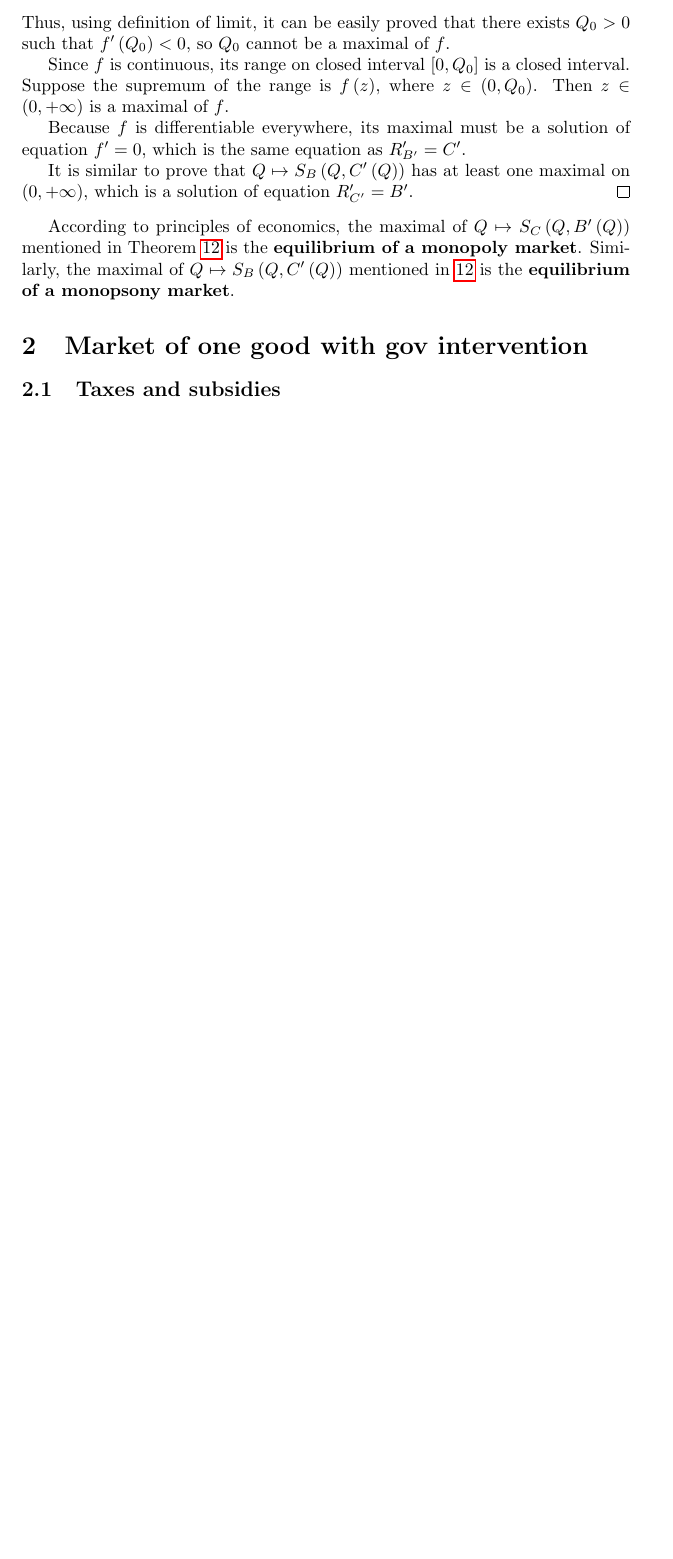
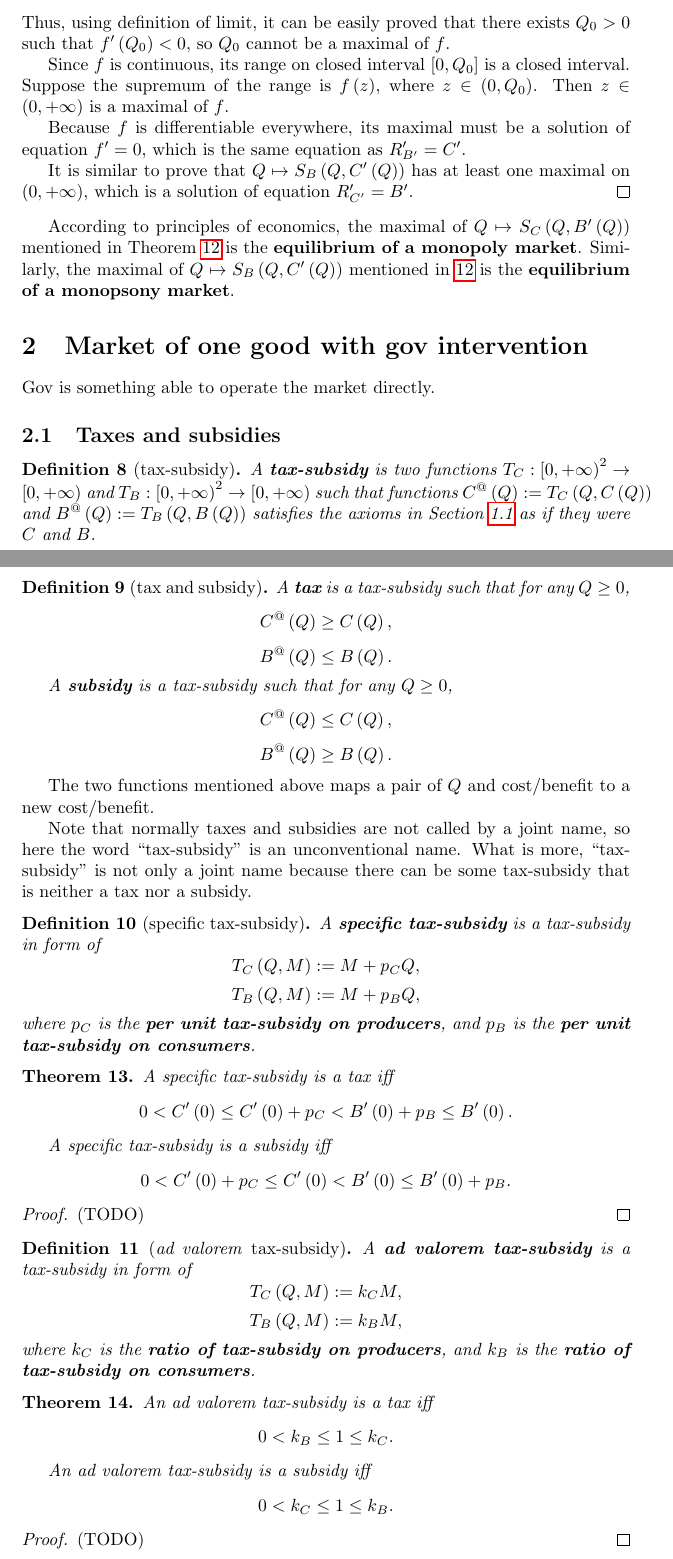
Before and after one commit to UlyssesZh/economics_math, a LaTeX document (economics_math.tex): part of page 11 of 11 before the commit and two parts of pages 11 and 12 of 13 after it, the two joined at a grey line, cut so that both start at the same text, the shorter picture padded with empty space. Compiled offline with pdfLaTeX.

Commit message:
New Section Taxes and subsidies

```diff
--- a/economics_math.tex
+++ b/economics_math.tex
@@ -502,7 +505,76 @@ is the \textbf{equilibrium of a monopsony market}.
 
 \section{Market of one good with gov intervention}
 
+Gov is something able to operate the market directly.
+
 \subsection{Taxes and subsidies}
+
+\begin{definition}[tax-subsidy]
+\label{tax-subsidy}
+A \textbf{tax-subsidy} is two functions
+$T_C:\left[0,+\infty\right)^2\to\left[0,+\infty\right)$ and
+$T_B:\left[0,+\infty\right)^2\to\left[0,+\infty\right)$
+such that functions $C^@\left(Q\right):=T_C\left(Q,C\left(Q\right)\right)$
+and $B^@\left(Q\right):=T_B\left(Q,B\left(Q\right)\right)$
+satisfies the axioms in Section \ref{basic} as if they were $C$ and $B$.
+\end{definition}
+
+\begin{definition}[tax and subsidy]
+A \textbf{tax} is a tax-subsidy such that for any $Q\ge0$,
+$$C^@\left(Q\right)\ge C\left(Q\right),$$
+$$B^@\left(Q\right)\le B\left(Q\right).$$
+
+A \textbf{subsidy} is a tax-subsidy such that for any $Q\ge0$,
+$$C^@\left(Q\right)\le C\left(Q\right),$$
+$$B^@\left(Q\right)\ge B\left(Q\right).$$
+\end{definition}
+
+The two functions mentioned above maps a pair of $Q$ and cost/benefit to a new cost/benefit.
+
+Note that normally taxes and subsidies are not called by a joint name,
+so here the word ``tax-subsidy'' is an unconventional name.
+What is more, ``tax-subsidy'' is not only a joint name
+because there can be some tax-subsidy that is neither a tax nor a subsidy.
+
+\begin{definition}[specific tax-subsidy]
+\label{specific tax-subsidy}
+A \textbf{specific tax-subsidy} is a tax-subsidy in form of
+$$T_C\left(Q,M\right):=M+p_CQ,$$
+$$T_B\left(Q,M\right):=M+p_BQ,$$
+where $p_C$ is the \textbf{per unit tax-subsidy on producers},
+and $p_B$ is the \textbf{per unit tax-subsidy on consumers}.
+\end{definition}
+
+\begin{theorem}
+A specific tax-subsidy is a tax iff
+$$0<C'\left(0\right)\le C'\left(0\right)+p_C<B'\left(0\right)+p_B\le B'\left(0\right).$$
+
+A specific tax-subsidy is a subsidy iff
+$$0<C'\left(0\right)+p_C\le C'\left(0\right)<B'\left(0\right)\le B'\left(0\right)+p_B.$$
+\end{theorem}
+\begin{proof}
+(TODO) % TODO
+\end{proof}
+
+\begin{definition}[\textit{ad valorem} tax-subsidy]
+\label{ad valorem tax-subsidy}
+A \textbf{\textit{ad valorem} tax-subsidy} is a tax-subsidy in form of
+$$T_C\left(Q,M\right):=k_CM,$$
+$$T_B\left(Q,M\right):=k_BM,$$
+where $k_C$ is the \textbf{ratio of tax-subsidy on producers},
+and $k_B$ is the \textbf{ratio of tax-subsidy on consumers}.
+\end{definition}
+
+\begin{theorem}
+An \textit{ad valorem} tax-subsidy is a tax iff
+$$0<k_B\le1\le k_C.$$
+
+An \textit{ad valorem} tax-subsidy is a subsidy iff
+$$0<k_C\le1\le k_B.$$
+\end{theorem}
+\begin{proof}
+(TODO) % TODO
+\end{proof}
 
 \subsection{Price controls}
 
```
Also changed, not shown: economics_math.pdf, economics_math.tex (3 more changed lines).
